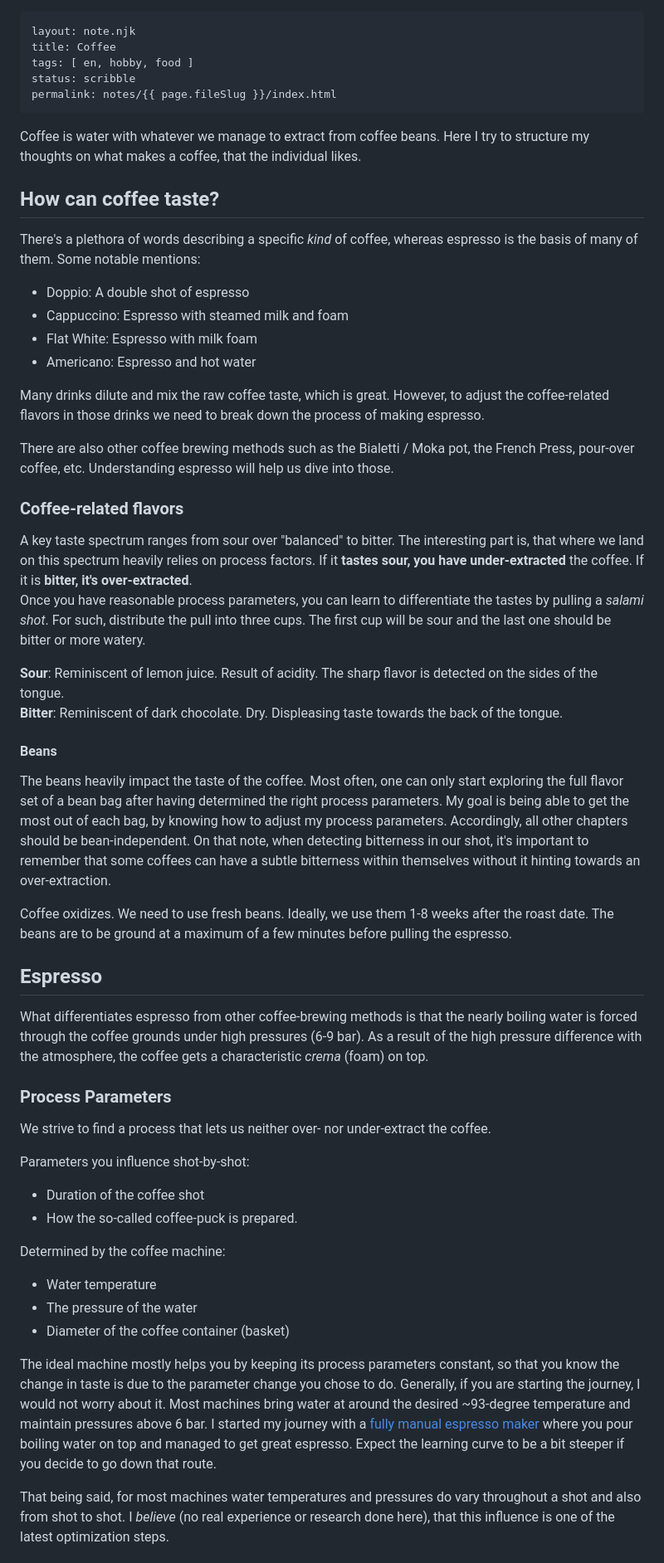
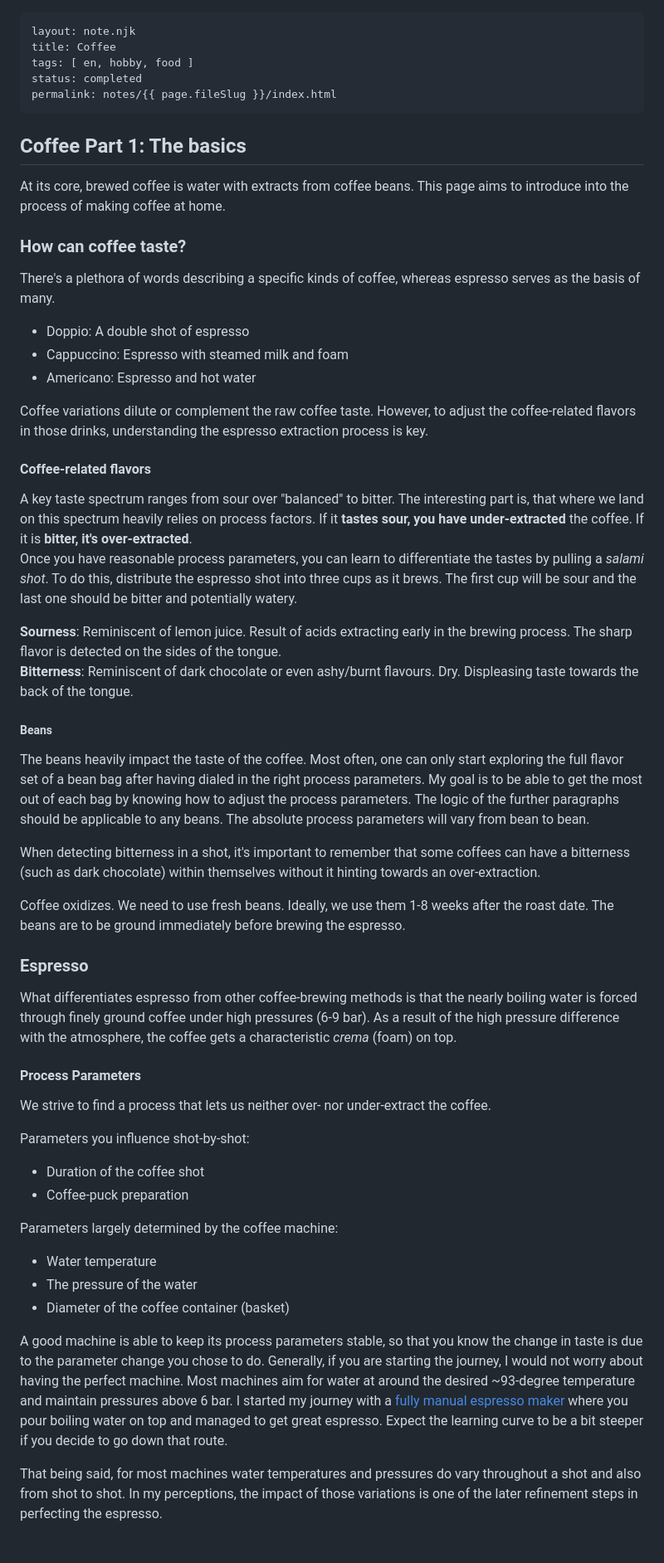
Before and after one commit to fabitosh/fabitosh.github.io, a Markdown page: notes/coffee.md, the part around one of its changes. Shown at 83% size. GitHub-like rendering.

Commit message:
feat: review and extend coffee

```diff
--- a/notes/coffee.md
+++ b/notes/coffee.md
@@ -2,56 +2,55 @@
 layout: note.njk
 title: Coffee
 tags: [ en, hobby, food ]
-status: scribble
+status: completed
 permalink: notes/{{ page.fileSlug }}/index.html
 ---
 
-Coffee is water with whatever we manage to extract from coffee beans. Here I try to structure my thoughts on what makes a coffee, that the individual likes.
+## Coffee Part 1: The basics
+At its core, brewed coffee is water with extracts from coffee beans. This page aims to introduce into the process of making coffee at home.
 
-## How can coffee taste?
+### How can coffee taste?
 
-There's a plethora of words describing a specific _kind_ of coffee, whereas espresso is the basis of many of them. Some notable mentions:
+There's a plethora of words describing a specific kinds of coffee, whereas espresso serves as the basis of many.
 
 - Doppio: A double shot of espresso
 - Cappuccino: Espresso with steamed milk and foam
-- Flat White: Espresso with milk foam
 - Americano: Espresso and hot water
 
-Many drinks dilute and mix the raw coffee taste, which is great.
-However, to adjust the coffee-related flavors in those drinks we need to break down the process of making espresso.
+Coffee variations dilute or complement the raw coffee taste.
+However, to adjust the coffee-related flavors in those drinks, understanding the espresso extraction process is key.
 
-There are also other coffee brewing methods such as the Bialetti / Moka pot, the French Press, pour-over coffee, etc. Understanding espresso will help us dive into those.
+#### Coffee-related flavors
+A key taste spectrum ranges from sour over "balanced" to bitter. The interesting part is, that where we land on this spectrum heavily relies on process factors. If it **tastes sour, you have under-extracted** the coffee. If it is **bitter, it's over-extracted**.
+Once you have reasonable process parameters, you can learn to differentiate the tastes by pulling a *salami shot*. To do this, distribute the espresso shot into three cups as it brews. The first cup will be sour and the last one should be bitter and potentially watery.
 
-### Coffee-related flavors
-A key taste spectrum ranges from sour over "balanced" to bitter. The interesting part is, that where we land on this spectrum heavily relies on process factors. If it **tastes sour, you have under-extracted** the coffee. If it is **bitter, it's over-extracted**.
-Once you have reasonable process parameters, you can learn to differentiate the tastes by pulling a *salami shot*. For such, distribute the pull into three cups. The first cup will be sour and the last one should be bitter or more watery.
+**Sourness**: Reminiscent of lemon juice. Result of acids extracting early in the brewing process. The sharp flavor is detected on the sides of the tongue.
+**Bitterness**: Reminiscent of dark chocolate or even ashy/burnt flavours. Dry. Displeasing taste towards the back of the tongue.
 
-**Sour**: Reminiscent of lemon juice. Result of acidity. The sharp flavor is detected on the sides of the tongue.
-**Bitter**: Reminiscent of dark chocolate. Dry. Displeasing taste towards the back of the tongue.
+##### Beans
+The beans heavily impact the taste of the coffee. Most often, one can only start exploring the full flavor set of a bean bag after having dialed in the right process parameters. My goal is to be able to get the most out of each bag by knowing how to adjust the process parameters. The logic of the further paragraphs should be applicable to any beans. The absolute process parameters will vary from bean to bean.
 
-#### Beans
-The beans heavily impact the taste of the coffee. Most often, one can only start exploring the full flavor set of a bean bag after having determined the right process parameters. My goal is being able to get the most out of each bag, by knowing how to adjust my process parameters. Accordingly, all other chapters should be bean-independent.
-On that note, when detecting bitterness in our shot, it's important to remember that some coffees can have a subtle bitterness within themselves without it hinting towards an over-extraction.
+When detecting bitterness in a shot, it's important to remember that some coffees can have a bitterness (such as dark chocolate) within themselves without it hinting towards an over-extraction.
 
-Coffee oxidizes. We need to use fresh beans. Ideally, we use them 1-8 weeks after the roast date. The beans are to be ground at a maximum of a few minutes before pulling the espresso.
+Coffee oxidizes. We need to use fresh beans. Ideally, we use them 1-8 weeks after the roast date. The beans are to be ground immediately before brewing the espresso.
 
-## Espresso
-What differentiates espresso from other coffee-brewing methods is that the nearly boiling water is forced through the coffee grounds under high pressures (6-9 bar). As a result of the high pressure difference with the atmosphere, the coffee gets a characteristic *crema* (foam) on top.
+### Espresso
+What differentiates espresso from other coffee-brewing methods is that the nearly boiling water is forced through finely ground coffee under high pressures (6-9 bar). As a result of the high pressure difference with the atmosphere, the coffee gets a characteristic *crema* (foam) on top.
 
-### Process Parameters
+#### Process Parameters
 We strive to find a process that lets us neither over- nor under-extract the coffee.
 
 Parameters you influence shot-by-shot:
 - Duration of the coffee shot
-- How the so-called coffee-puck is prepared.
+- Coffee-puck preparation
 
-Determined by the coffee machine:
+Parameters largely determined by the coffee machine:
 - Water temperature
 - The pressure of the water
 - Diameter of the coffee container (basket)
 
-The ideal machine mostly helps you by keeping its process parameters constant, so that you know the change in taste is due to the parameter change you chose to do. Generally, if you are starting the journey, I would not worry about it.
-Most machines bring water at around the desired ~93-degree temperature and maintain pressures above 6 bar. I started my journey with a [fully manual espresso maker](https://www.rok.coffee/espressogc) where you pour boiling water on top and managed to get great espresso. Expect the learning curve to be a bit steeper if you decide to go down that route.
+A good machine is able to keep its process parameters stable, so that you know the change in taste is due to the parameter change you chose to do. Generally, if you are starting the journey, I would not worry about having the perfect machine.
+Most machines aim for water at around the desired ~93-degree temperature and maintain pressures above 6 bar. I started my journey with a [fully manual espresso maker](https://www.rok.coffee/espressogc) where you pour boiling water on top and managed to get great espresso. Expect the learning curve to be a bit steeper if you decide to go down that route.
 
-That being said, for most machines water temperatures and pressures do vary throughout a shot and also from shot to shot. I _believe_ (no real experience or research done here), that this influence is one of the latest optimization steps.
+That being said, for most machines water temperatures and pressures do vary throughout a shot and also from shot to shot. In my perceptions, the impact of those variations is one of the later refinement steps in perfecting the espresso.
 
```
Also changed, not shown: other parts of notes/coffee.md (+22 -23 lines).
